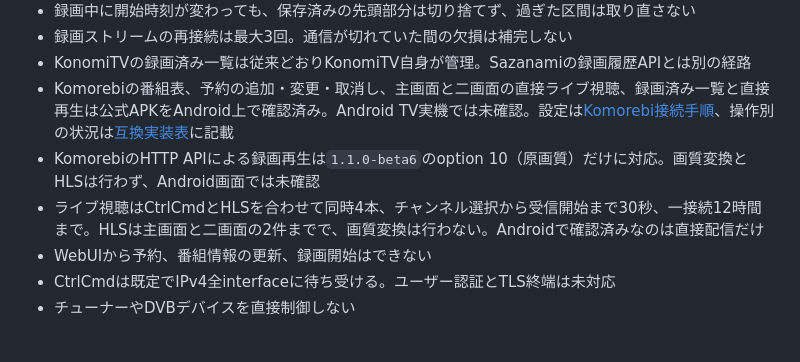
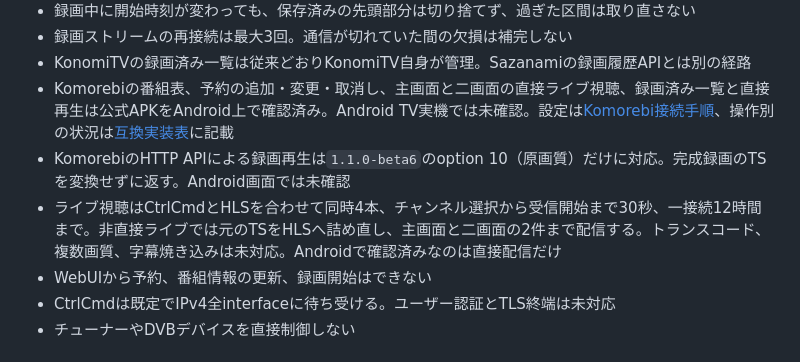
Before and after one commit to g0ooo0gle/sazanami-dvr, a Markdown page: README.md, the part around the change. Rendered like a GitHub page.

```diff
--- a/README.md
+++ b/README.md
@@ -154,8 +154,8 @@ KonomiTVの録画後設定で、待機、待機からの復帰後再起動、休
 - 録画ストリームの再接続は最大3回。通信が切れていた間の欠損は補完しない
 - KonomiTVの録画済み一覧は従来どおりKonomiTV自身が管理。Sazanamiの録画履歴APIとは別の経路
 - Komorebiの番組表、予約の追加・変更・取消し、主画面と二画面の直接ライブ視聴、録画済み一覧と直接再生は公式APKをAndroid上で確認済み。Android TV実機では未確認。設定は[Komorebi接続手順](docs/komorebi-setup.md)、操作別の状況は[互換実装表](docs/compatibility.md)に記載
-- KomorebiのHTTP APIによる録画再生は`1.1.0-beta6`のoption 10（原画質）だけに対応。画質変換とHLSは行わず、Android画面では未確認
-- ライブ視聴はCtrlCmdとHLSを合わせて同時4本、チャンネル選択から受信開始まで30秒、一接続12時間まで。HLSは主画面と二画面の2件までで、画質変換は行わない。Androidで確認済みなのは直接配信だけ
+- KomorebiのHTTP APIによる録画再生は`1.1.0-beta6`のoption 10（原画質）だけに対応。完成録画のTSを変換せずに返す。Android画面では未確認
+- ライブ視聴はCtrlCmdとHLSを合わせて同時4本、チャンネル選択から受信開始まで30秒、一接続12時間まで。非直接ライブでは元のTSをHLSへ詰め直し、主画面と二画面の2件まで配信する。トランスコード、複数画質、字幕焼き込みは未対応。Androidで確認済みなのは直接配信だけ
 - WebUIから予約、番組情報の更新、録画開始はできない
 - CtrlCmdは既定でIPv4全interfaceに待ち受ける。ユーザー認証とTLS終端は未対応
 - チューナーやDVBデバイスを直接制御しない
```
Also changed, not shown: CONTRIBUTING.md (+2 -1 lines).
